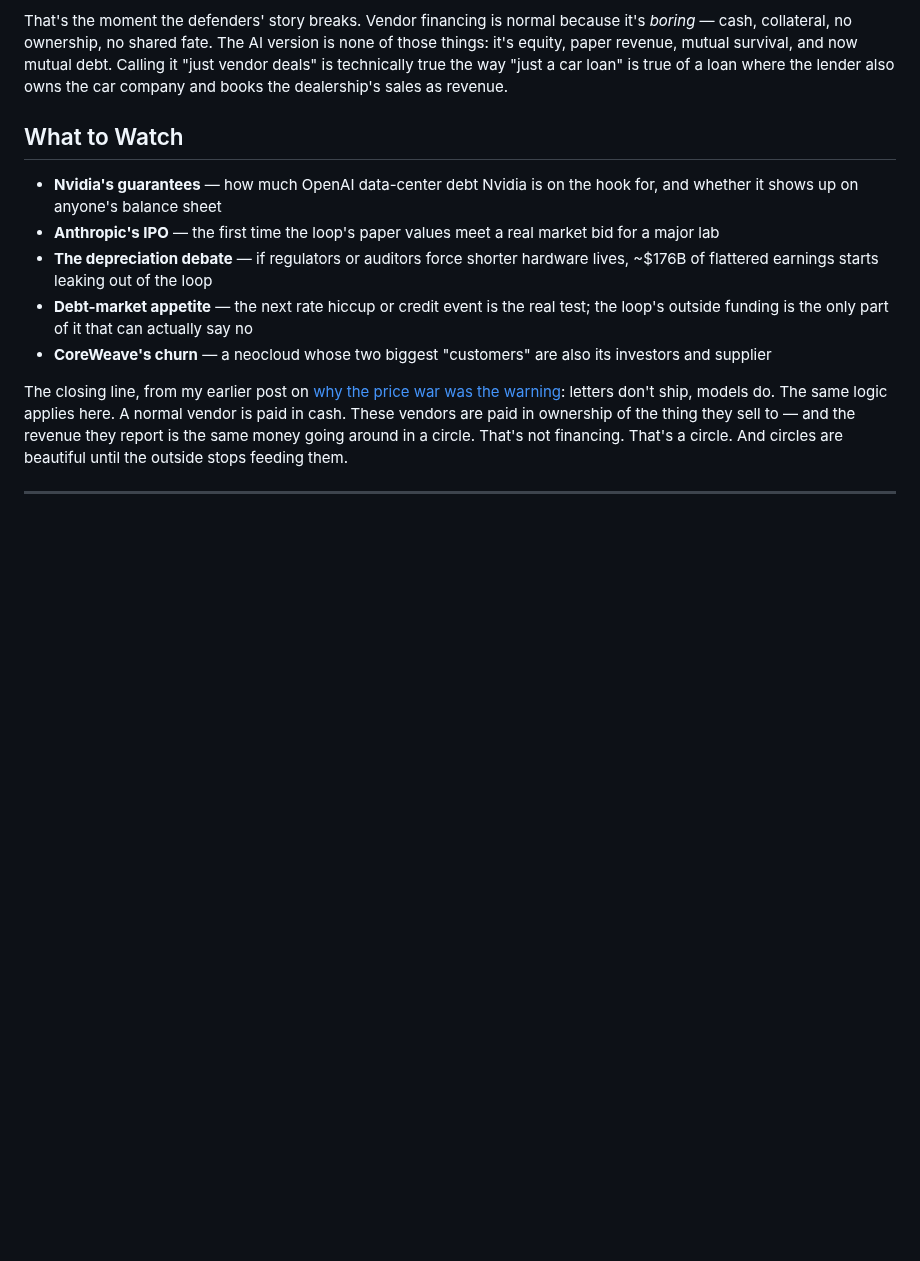
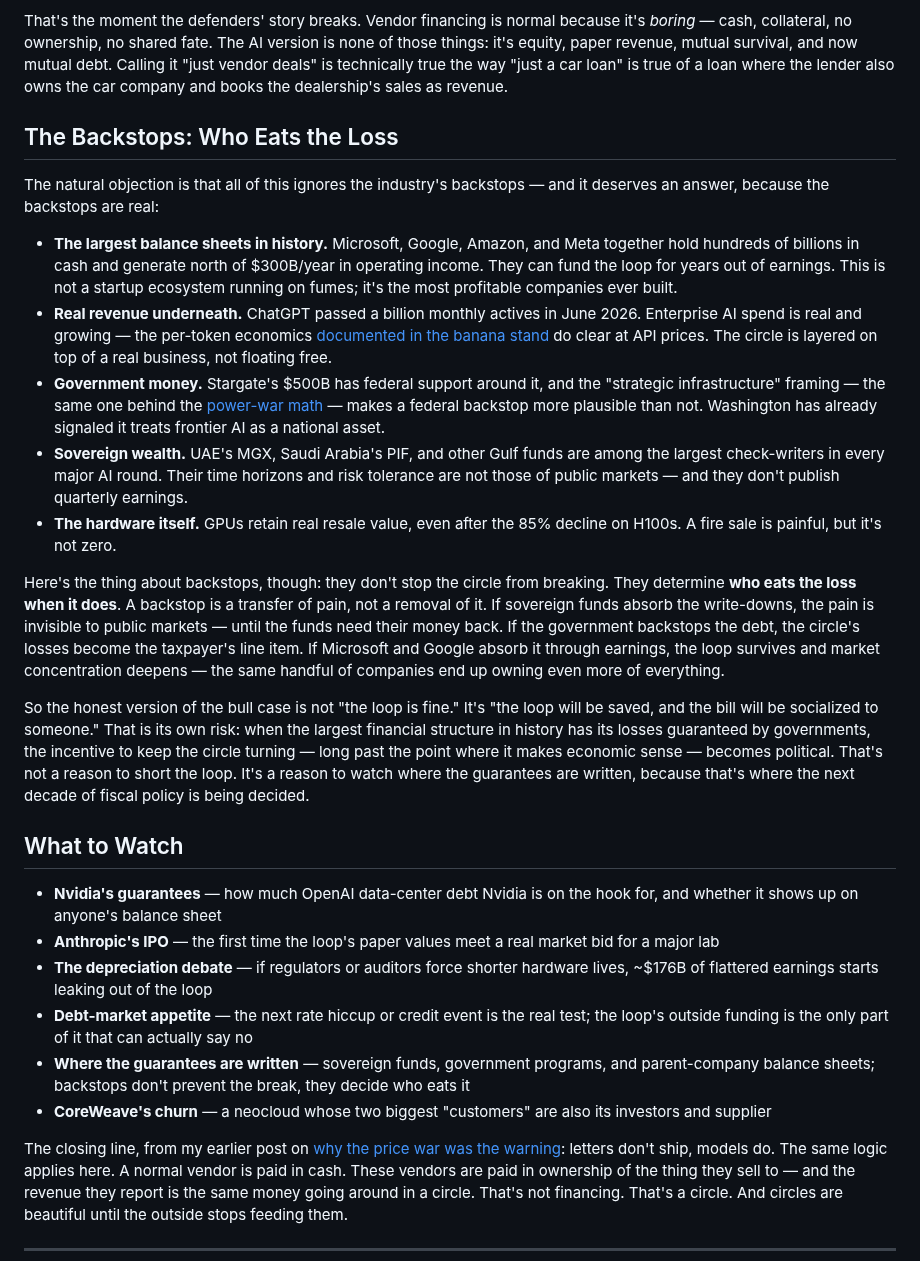
Before and after one commit to totalwindupflightsystems/blog, a Markdown page: articles/vendor-financing-is-normal-equity-isnt.md, the part around the change. Rendered like a GitHub page; blank space fills up the shorter version.

Commit message:
post: add backstops section - who eats the loss when the circle breaks
Co-authored-by: wojons <wojonstech@gmail.com>

```diff
--- a/articles/vendor-financing-is-normal-equity-isnt.md
+++ b/articles/vendor-financing-is-normal-equity-isnt.md
@@ -80,12 +80,27 @@ The answer, increasingly, is the debt market. US tech companies borrowed **$300
 
 That's the moment the defenders' story breaks. Vendor financing is normal because it's *boring* — cash, collateral, no ownership, no shared fate. The AI version is none of those things: it's equity, paper revenue, mutual survival, and now mutual debt. Calling it "just vendor deals" is technically true the way "just a car loan" is true of a loan where the lender also owns the car company and books the dealership's sales as revenue.
 
+## The Backstops: Who Eats the Loss
+
+The natural objection is that all of this ignores the industry's backstops — and it deserves an answer, because the backstops are real:
+
+- **The largest balance sheets in history.** Microsoft, Google, Amazon, and Meta together hold hundreds of billions in cash and generate north of $300B/year in operating income. They can fund the loop for years out of earnings. This is not a startup ecosystem running on fumes; it's the most profitable companies ever built.
+- **Real revenue underneath.** ChatGPT passed a billion monthly actives in June 2026. Enterprise AI spend is real and growing — the per-token economics [documented in the banana stand](/post/banana-stand) do clear at API prices. The circle is layered on top of a real business, not floating free.
+- **Government money.** Stargate's $500B has federal support around it, and the "strategic infrastructure" framing — the same one behind the [power-war math](/post/the-power-war) — makes a federal backstop more plausible than not. Washington has already signaled it treats frontier AI as a national asset.
+- **Sovereign wealth.** UAE's MGX, Saudi Arabia's PIF, and other Gulf funds are among the largest check-writers in every major AI round. Their time horizons and risk tolerance are not those of public markets — and they don't publish quarterly earnings.
+- **The hardware itself.** GPUs retain real resale value, even after the 85% decline on H100s. A fire sale is painful, but it's not zero.
+
+Here's the thing about backstops, though: they don't stop the circle from breaking. They determine **who eats the loss when it does**. A backstop is a transfer of pain, not a removal of it. If sovereign funds absorb the write-downs, the pain is invisible to public markets — until the funds need their money back. If the government backstops the debt, the circle's losses become the taxpayer's line item. If Microsoft and Google absorb it through earnings, the loop survives and market concentration deepens — the same handful of companies end up owning even more of everything.
+
+So the honest version of the bull case is not "the loop is fine." It's "the loop will be saved, and the bill will be socialized to someone." That is its own risk: when the largest financial structure in history has its losses guaranteed by governments, the incentive to keep the circle turning — long past the point where it makes economic sense — becomes political. That's not a reason to short the loop. It's a reason to watch where the guarantees are written, because that's where the next decade of fiscal policy is being decided.
+
 ## What to Watch
 
 - **Nvidia's guarantees** — how much OpenAI data-center debt Nvidia is on the hook for, and whether it shows up on anyone's balance sheet
 - **Anthropic's IPO** — the first time the loop's paper values meet a real market bid for a major lab
 - **The depreciation debate** — if regulators or auditors force shorter hardware lives, ~$176B of flattered earnings starts leaking out of the loop
 - **Debt-market appetite** — the next rate hiccup or credit event is the real test; the loop's outside funding is the only part of it that can actually say no
+- **Where the guarantees are written** — sovereign funds, government programs, and parent-company balance sheets; backstops don't prevent the break, they decide who eats it
 - **CoreWeave's churn** — a neocloud whose two biggest "customers" are also its investors and supplier
 
 The closing line, from my earlier post on [why the price war was the warning](/post/the-power-war): letters don't ship, models do. The same logic applies here. A normal vendor is paid in cash. These vendors are paid in ownership of the thing they sell to — and the revenue they report is the same money going around in a circle. That's not financing. That's a circle. And circles are beautiful until the outside stops feeding them.
```
